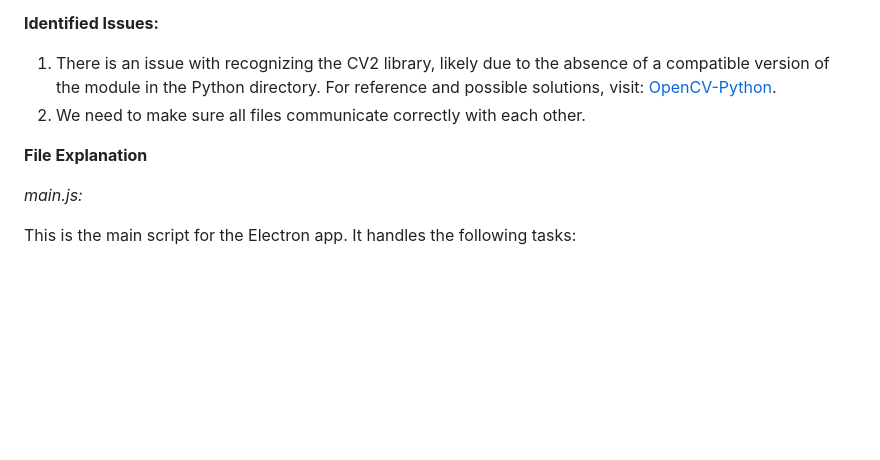
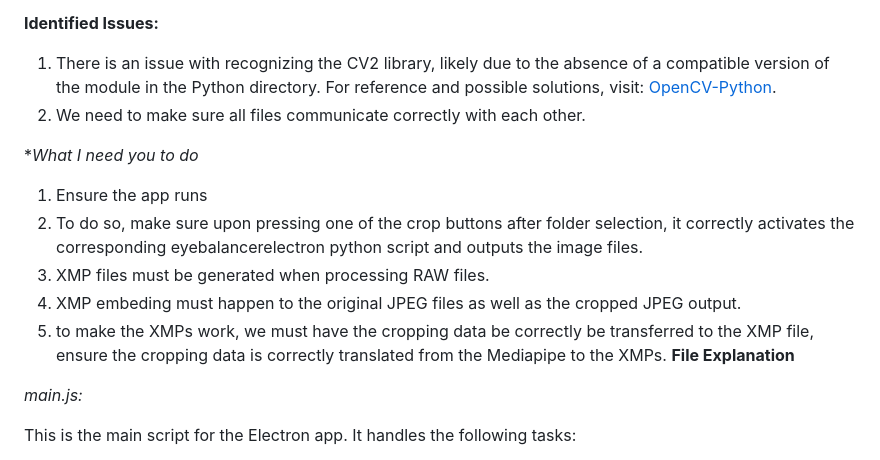
Before and after one commit to PixelPoser/EyeBalancer, a Markdown page: README.md, the part around the change. Rendered like a GitHub page; blank space fills up the shorter version.

```diff
--- a/README.md
+++ b/README.md
@@ -77,6 +77,12 @@ The primary goal is to ensure the application functions correctly. Specifically,
 1. There is an issue with recognizing the CV2 library, likely due to the absence of a compatible version of the module in the Python directory. For reference and possible solutions, visit: [OpenCV-Python](https://pypi.org/project/opencv-python/).
 2. We need to make sure all files communicate correctly with each other.
 
+**What I need you to do*
+1. Ensure the app runs
+2. To do so, make sure upon pressing one of the crop buttons after folder selection, it correctly activates the corresponding eyebalancerelectron python script and outputs the image files.
+3. XMP files must be generated when processing RAW files.
+4. XMP embeding must happen to the original JPEG files as well as the cropped JPEG output.
+5. to make the XMPs work, we must have the cropping data be correctly be transferred to the XMP file, ensure the cropping data is correctly translated from the Mediapipe to the XMPs.
 **File Explanation**
 
 *main.js:*
```
